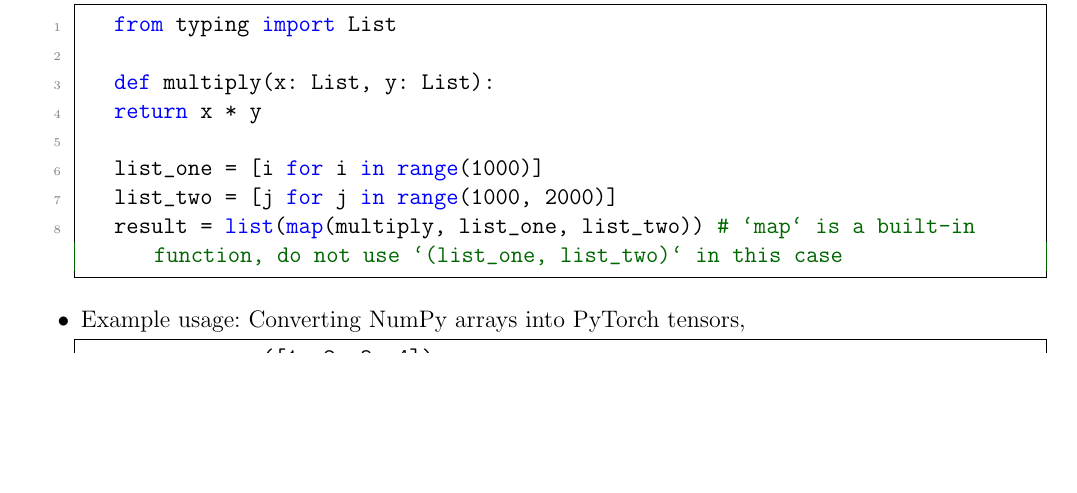
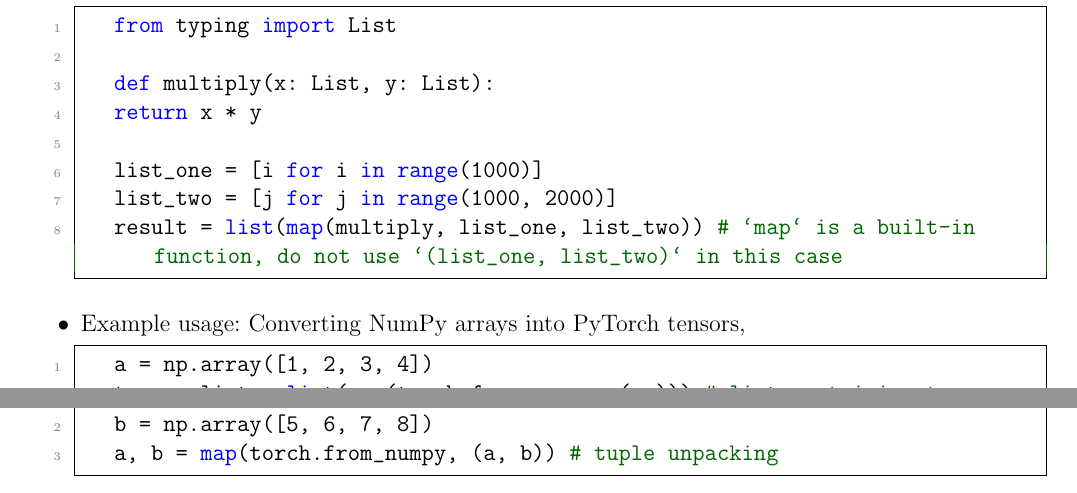
Before and after one commit to ImahnShekhzadeh/infra, a LaTeX document (infra.tex): part of page 16 of 35 before the commit and two parts of pages 16 and 17 of 36 after it, the two joined at a grey line, cut so that both start at the same text, the shorter picture padded with empty space. Compiled offline with pdfLaTeX.

Commit message:
add further example usage for python's built-in 'map'

```diff
--- a/infra.tex
+++ b/infra.tex
@@ -845,6 +845,14 @@
 		\begin{lstlisting}[style=mystylepython, label=alg:map__numpy_torch_conv, xleftmargin=\parindent]
 			a = np.array([1, 2, 3, 4])
 			tensor_list = list(map(torch.from_numpy, (a,))) # list containing tensor, use of additional brackets necessary
+		\end{lstlisting}
+
+		\item Example usage:~Converting NumPy arrays into PyTorch tensors,
+
+		\begin{lstlisting}[style=mystylepython, label=alg:map__numpy_torch_tuple_unpacking, xleftmargin=\parindent]
+			a = np.array([1, 2, 3, 4])
+			b = np.array([5, 6, 7, 8])
+			a, b = map(torch.from_numpy, (a, b)) # tuple unpacking
 		\end{lstlisting}
 
 	\end{itemize}
```
Also changed, not shown: infra.pdf.
